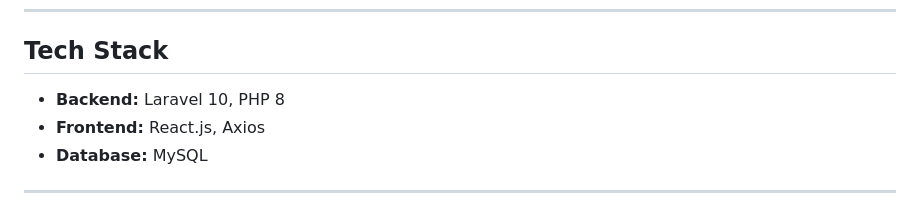
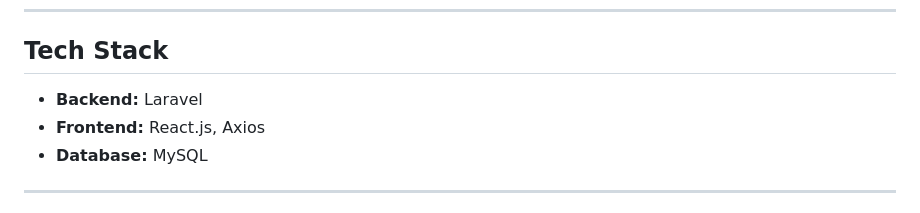
Before and after one commit to jayaprakash97-dev/scheduler-app, a Markdown page: README.md, the part around the change. Rendered like a GitHub page.

Commit message:
Update backend tech stack information in README

```diff
--- a/README.md
+++ b/README.md
@@ -33,7 +33,7 @@ scheduler-app/
 
 ## Tech Stack
 
-- **Backend:** Laravel 10, PHP 8
+- **Backend:** Laravel
 - **Frontend:** React.js, Axios
 - **Database:** MySQL
 
```
